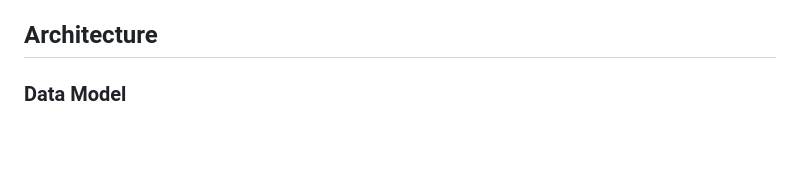
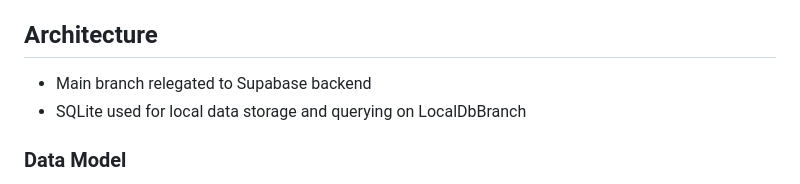
Before and after one commit to RURational2000/ProjectTracking, a Markdown page: README.md, the part around the change. Rendered like a GitHub page; blank space fills up the shorter version.

Commit message:
LocalDbBranch set up

```diff
--- a/README.md
+++ b/README.md
@@ -56,6 +56,9 @@ app bar) that allows you to view project time in different contexts:
 5. Mode selection persists in memory until the app is restarted
 
 ## Architecture
+
+- Main branch relegated to Supabase backend
+- SQLite used for local data storage and querying on LocalDbBranch
 
 ### Data Model
 
```
